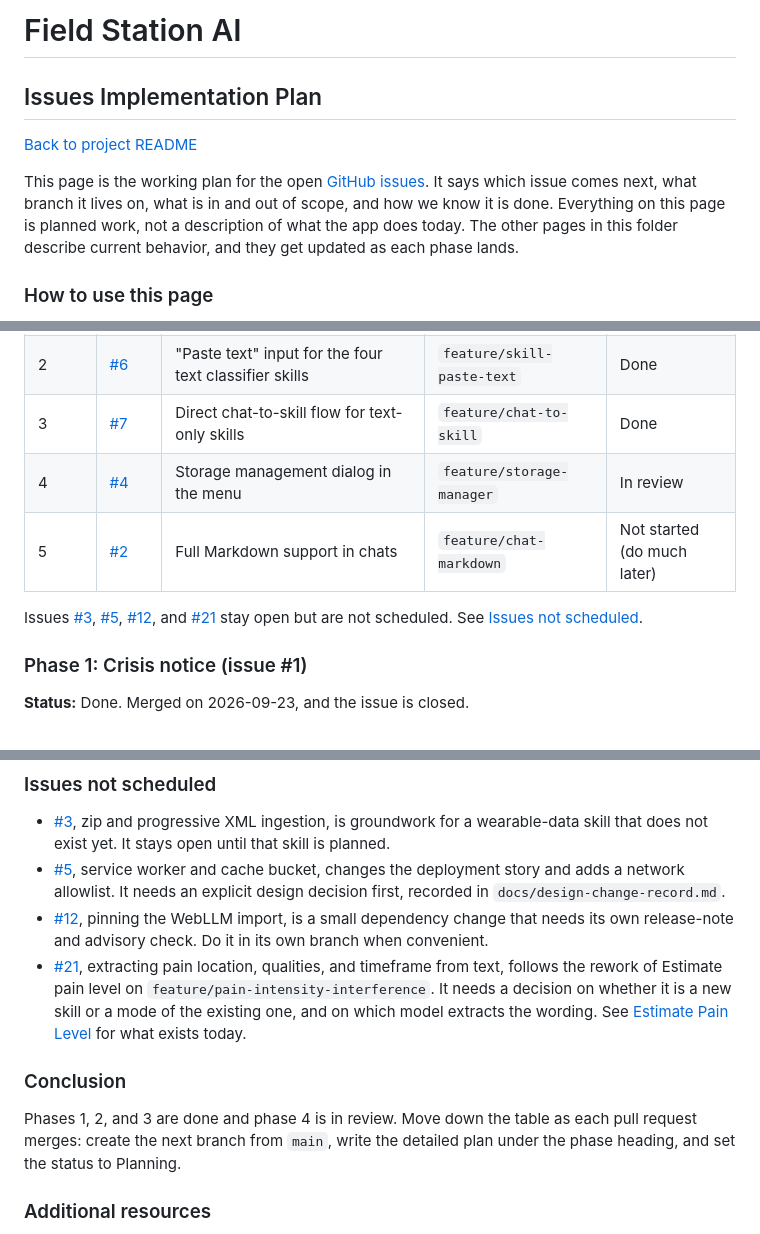
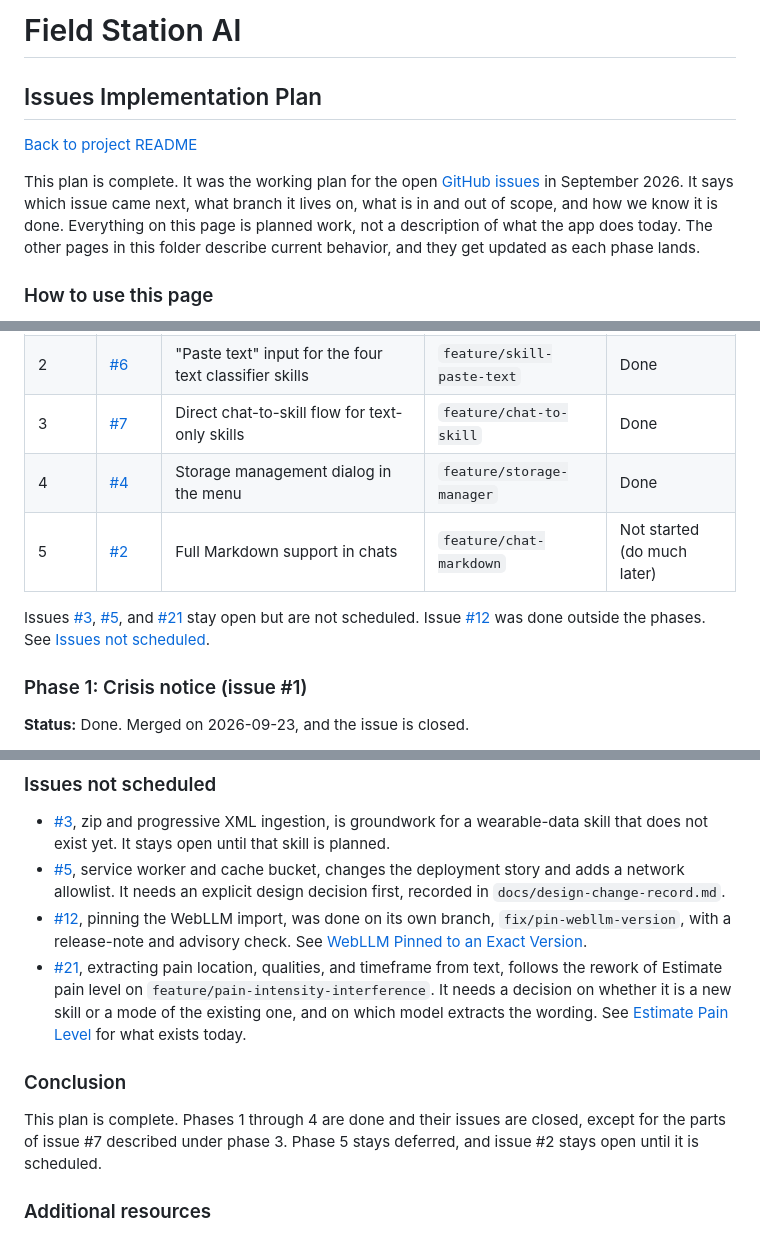
Before and after one commit to DepressionCenter/FieldStationAI, a Markdown page: docs/issues-implementation-plan.md, 3 parts joined by grey strips. Drawn GitHub-style.

Commit message:
Mark the issues implementation plan complete
The storage dialog merged on 2026-09-29 and its issue is closed, so phase 4
is now marked done. The plan's introduction, summary, and conclusion now say
the plan is complete, and that phase 5, Markdown in chats, stays deferred.

```diff
--- a/docs/issues-implementation-plan.md
+++ b/docs/issues-implementation-plan.md
@@ -3,8 +3,8 @@ This file is part of Field Station AI.
 docs/issues-implementation-plan.md: Ordered plan and status tracker for the open GitHub issues, in Markdown format.
 Author(s): Gabriel Mongefranco.
 Created: 2026-09-22
-Last Modified: 2026-09-29
-Summary: Lists the open GitHub issues in the order they will be worked, the branch and scope for each, and the rules every phase follows.
+Last Modified: 2026-10-07
+Summary: The completed plan for the GitHub issues open in September 2026: the order they were worked, the branch and scope for each, and the rules every phase followed.
 Notes: See README file for documentation and full license information.
 
 Copyright © 2026 The Regents of the University of Michigan
@@ -20,7 +20,7 @@ See <https://www.gnu.org/licenses/fdl-1.3.html>. See README for full license inf
 
 [Back to project README](../README.md)
 
-This page is the working plan for the open [GitHub issues](https://github.com/DepressionCenter/FieldStationAI/issues). It says which issue comes next, what branch it lives on, what is in and out of scope, and how we know it is done. Everything on this page is planned work, not a description of what the app does today. The other pages in this folder describe current behavior, and they get updated as each phase lands.
+This plan is complete. It was the working plan for the open [GitHub issues](https://github.com/DepressionCenter/FieldStationAI/issues) in September 2026. It says which issue came next, what branch it lives on, what is in and out of scope, and how we know it is done. Everything on this page is planned work, not a description of what the app does today. The other pages in this folder describe current behavior, and they get updated as each phase lands.
 
 ### How to use this page
 
@@ -47,10 +47,10 @@ Status values are **Not started**, **Planning**, **In progress**, **In review**,
 | 1 | [#1](https://github.com/DepressionCenter/FieldStationAI/issues/1) | Crisis notice for prompts that may signal a mental health emergency | `feature/crisis-notice` | Done |
 | 2 | [#6](https://github.com/DepressionCenter/FieldStationAI/issues/6) | "Paste text" input for the four text classifier skills | `feature/skill-paste-text` | Done |
 | 3 | [#7](https://github.com/DepressionCenter/FieldStationAI/issues/7) | Direct chat-to-skill flow for text-only skills | `feature/chat-to-skill` | Done |
-| 4 | [#4](https://github.com/DepressionCenter/FieldStationAI/issues/4) | Storage management dialog in the menu | `feature/storage-manager` | In review |
+| 4 | [#4](https://github.com/DepressionCenter/FieldStationAI/issues/4) | Storage management dialog in the menu | `feature/storage-manager` | Done |
 | 5 | [#2](https://github.com/DepressionCenter/FieldStationAI/issues/2) | Full Markdown support in chats | `feature/chat-markdown` | Not started (do much later) |
 
-Issues [#3](https://github.com/DepressionCenter/FieldStationAI/issues/3), [#5](https://github.com/DepressionCenter/FieldStationAI/issues/5), [#12](https://github.com/DepressionCenter/FieldStationAI/issues/12), and [#21](https://github.com/DepressionCenter/FieldStationAI/issues/21) stay open but are not scheduled. See [Issues not scheduled](#issues-not-scheduled).
+Issues [#3](https://github.com/DepressionCenter/FieldStationAI/issues/3), [#5](https://github.com/DepressionCenter/FieldStationAI/issues/5), and [#21](https://github.com/DepressionCenter/FieldStationAI/issues/21) stay open but are not scheduled. Issue [#12](https://github.com/DepressionCenter/FieldStationAI/issues/12) was done outside the phases. See [Issues not scheduled](#issues-not-scheduled).
 
 ### Phase 1: Crisis notice (issue #1)
 
@@ -399,12 +399,12 @@ Model output is untrusted, so rendered Markdown must be encoded before it reache
 
 - [#3](https://github.com/DepressionCenter/FieldStationAI/issues/3), zip and progressive XML ingestion, is groundwork for a wearable-data skill that does not exist yet. It stays open until that skill is planned.
 - [#5](https://github.com/DepressionCenter/FieldStationAI/issues/5), service worker and cache bucket, changes the deployment story and adds a network allowlist. It needs an explicit design decision first, recorded in `docs/design-change-record.md`.
-- [#12](https://github.com/DepressionCenter/FieldStationAI/issues/12), pinning the WebLLM import, is a small dependency change that needs its own release-note and advisory check. Do it in its own branch when convenient.
+- [#12](https://github.com/DepressionCenter/FieldStationAI/issues/12), pinning the WebLLM import, was done on its own branch, `fix/pin-webllm-version`, with a release-note and advisory check. See [WebLLM Pinned to an Exact Version](design-change-record.md#webllm-pinned-to-an-exact-version).
 - [#21](https://github.com/DepressionCenter/FieldStationAI/issues/21), extracting pain location, qualities, and timeframe from text, follows the rework of Estimate pain level on `feature/pain-intensity-interference`. It needs a decision on whether it is a new skill or a mode of the existing one, and on which model extracts the wording. See [Estimate Pain Level](field-kit.md#estimate-pain-level) for what exists today.
 
 ### Conclusion
 
-Phases 1, 2, and 3 are done and phase 4 is in review. Move down the table as each pull request merges: create the next branch from `main`, write the detailed plan under the phase heading, and set the status to Planning.
+This plan is complete. Phases 1 through 4 are done and their issues are closed, except for the parts of issue #7 described under phase 3. Phase 5 stays deferred, and issue #2 stays open until it is scheduled.
 
 ### Additional resources
 
```
Also changed, not shown: other parts of docs/issues-implementation-plan.md (+1 -1 lines).
